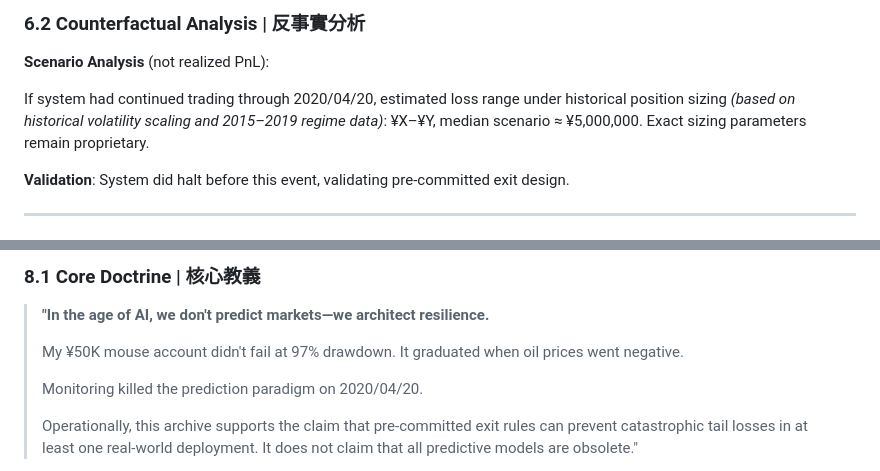
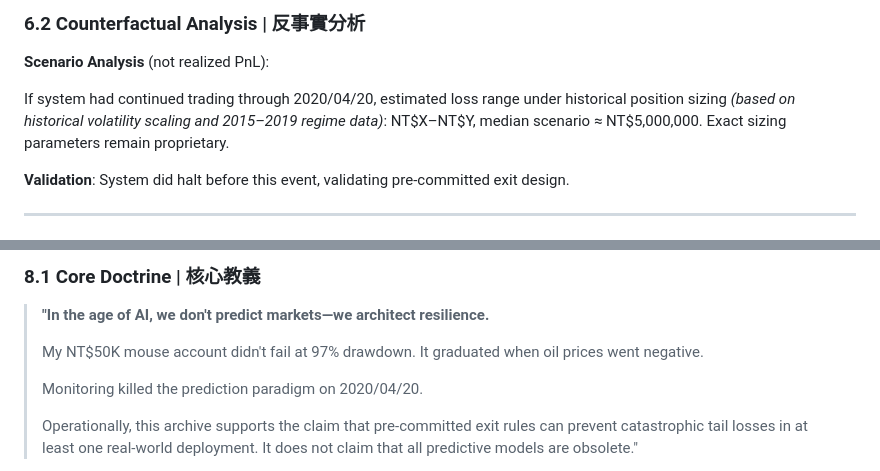
Before and after one commit to RecoFu/mouse-account-verification, a Markdown page: README.md, 2 parts joined by grey strips. Drawn GitHub-style.

```diff
--- a/README.md
+++ b/README.md
@@ -205,7 +205,7 @@ Authenticated by: Sovereign_0x (Reco Fu)
 
 **Scenario Analysis** (not realized PnL):
 
-If system had continued trading through 2020/04/20, estimated loss range under historical position sizing *(based on historical volatility scaling and 2015–2019 regime data)*: ¥X–¥Y, median scenario ≈ ¥5,000,000. Exact sizing parameters remain proprietary.
+If system had continued trading through 2020/04/20, estimated loss range under historical position sizing *(based on historical volatility scaling and 2015–2019 regime data)*: NT$X–NT$Y, median scenario ≈ NT$5,000,000. Exact sizing parameters remain proprietary.
 
 **Validation**: System did halt before this event, validating pre-committed exit design.
 
@@ -236,7 +236,7 @@ If system had continued trading through 2020/04/20, estimated loss range under h
 
 > **"In the age of AI, we don't predict markets—we architect resilience.**
 >
-> My ¥50K mouse account didn't fail at 97% drawdown.
+> My NT$50K mouse account didn't fail at 97% drawdown.
 > It graduated when oil prices went negative.
 >
 > Monitoring killed the prediction paradigm on 2020/04/20.
```
Also changed, not shown: other parts of README.md (+11 -11 lines).
